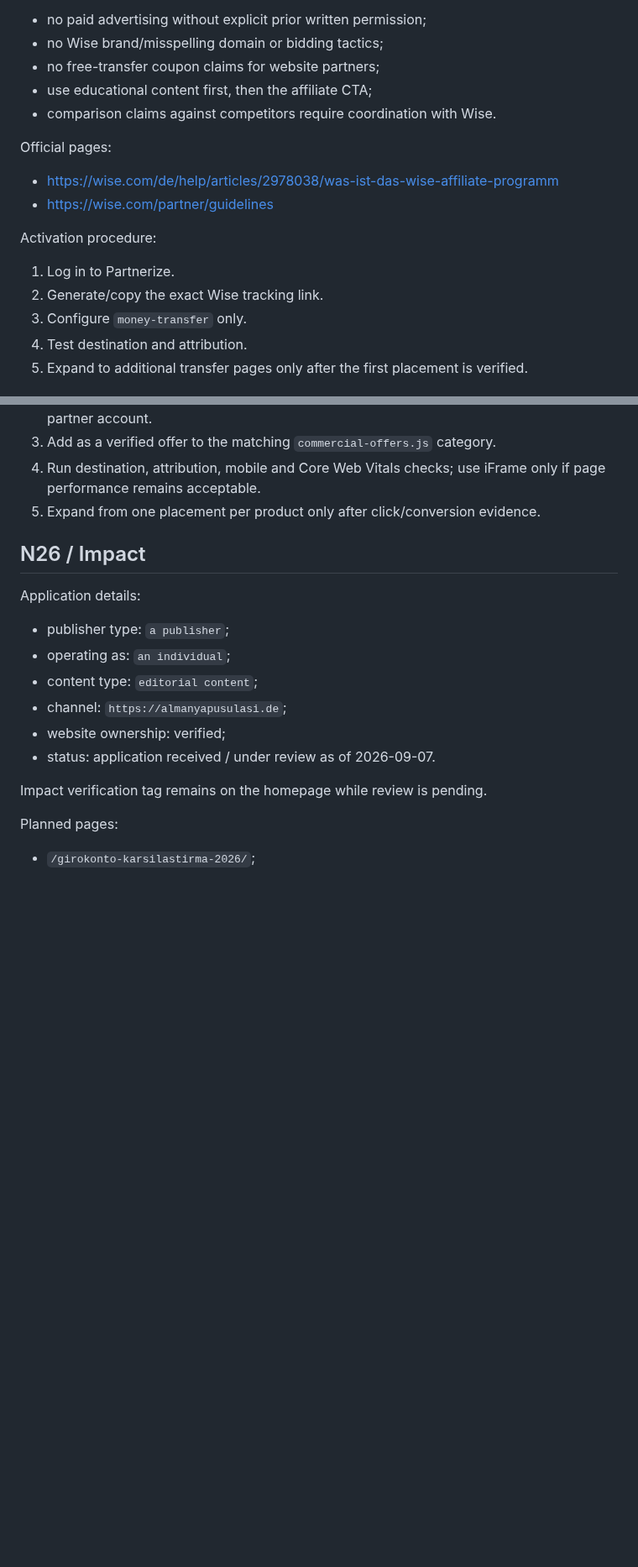
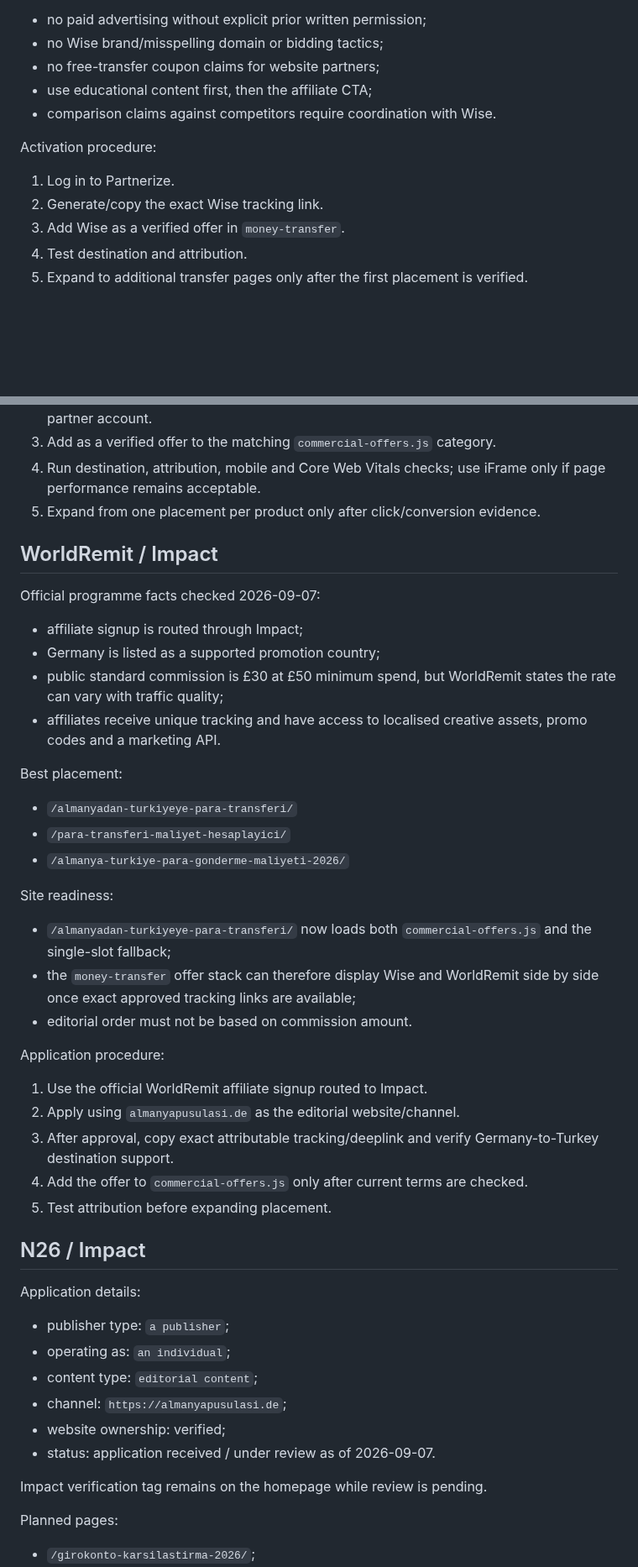
Before and after one commit to tariksem/almanyapusulasi, a Markdown page: AFFILIATE-APPLICATIONS.md, 2 parts joined by grey strips. Shown at 84% size. Rendered like a GitHub page; blank space fills up the shorter version.

Commit message:
affiliate: add WorldRemit as second transfer partner path

```diff
--- a/AFFILIATE-APPLICATIONS.md
+++ b/AFFILIATE-APPLICATIONS.md
@@ -97,14 +99,10 @@ Restrictions from current Wise partner guidance:
 - use educational content first, then the affiliate CTA;
 - comparison claims against competitors require coordination with Wise.
 
-Official pages:
-- https://wise.com/de/help/articles/2978038/was-ist-das-wise-affiliate-programm
-- https://wise.com/partner/guidelines
-
 Activation procedure:
 1. Log in to Partnerize.
 2. Generate/copy the exact Wise tracking link.
-3. Configure `money-transfer` only.
+3. Add Wise as a verified offer in `money-transfer`.
 4. Test destination and attribution.
 5. Expand to additional transfer pages only after the first placement is verified.
 
@@ -133,6 +131,31 @@ Activation procedure after approval:
 3. Add as a verified offer to the matching `commercial-offers.js` category.
 4. Run destination, attribution, mobile and Core Web Vitals checks; use iFrame only if page performance remains acceptable.
 5. Expand from one placement per product only after click/conversion evidence.
+
+## WorldRemit / Impact
+
+Official programme facts checked 2026-09-07:
+- affiliate signup is routed through Impact;
+- Germany is listed as a supported promotion country;
+- public standard commission is £30 at £50 minimum spend, but WorldRemit states the rate can vary with traffic quality;
+- affiliates receive unique tracking and have access to localised creative assets, promo codes and a marketing API.
+
+Best placement:
+- `/almanyadan-turkiyeye-para-transferi/`
+- `/para-transferi-maliyet-hesaplayici/`
+- `/almanya-turkiye-para-gonderme-maliyeti-2026/`
+
+Site readiness:
+- `/almanyadan-turkiyeye-para-transferi/` now loads both `commercial-offers.js` and the single-slot fallback;
+- the `money-transfer` offer stack can therefore display Wise and WorldRemit side by side once exact approved tracking links are available;
+- editorial order must not be based on commission amount.
+
+Application procedure:
+1. Use the official WorldRemit affiliate signup routed to Impact.
+2. Apply using `almanyapusulasi.de` as the editorial website/channel.
+3. After approval, copy exact attributable tracking/deeplink and verify Germany-to-Turkey destination support.
+4. Add the offer to `commercial-offers.js` only after current terms are checked.
+5. Test attribution before expanding placement.
 
 ## N26 / Impact
 
```
Also changed, not shown: other parts of AFFILIATE-APPLICATIONS.md (+11 -14 lines).
